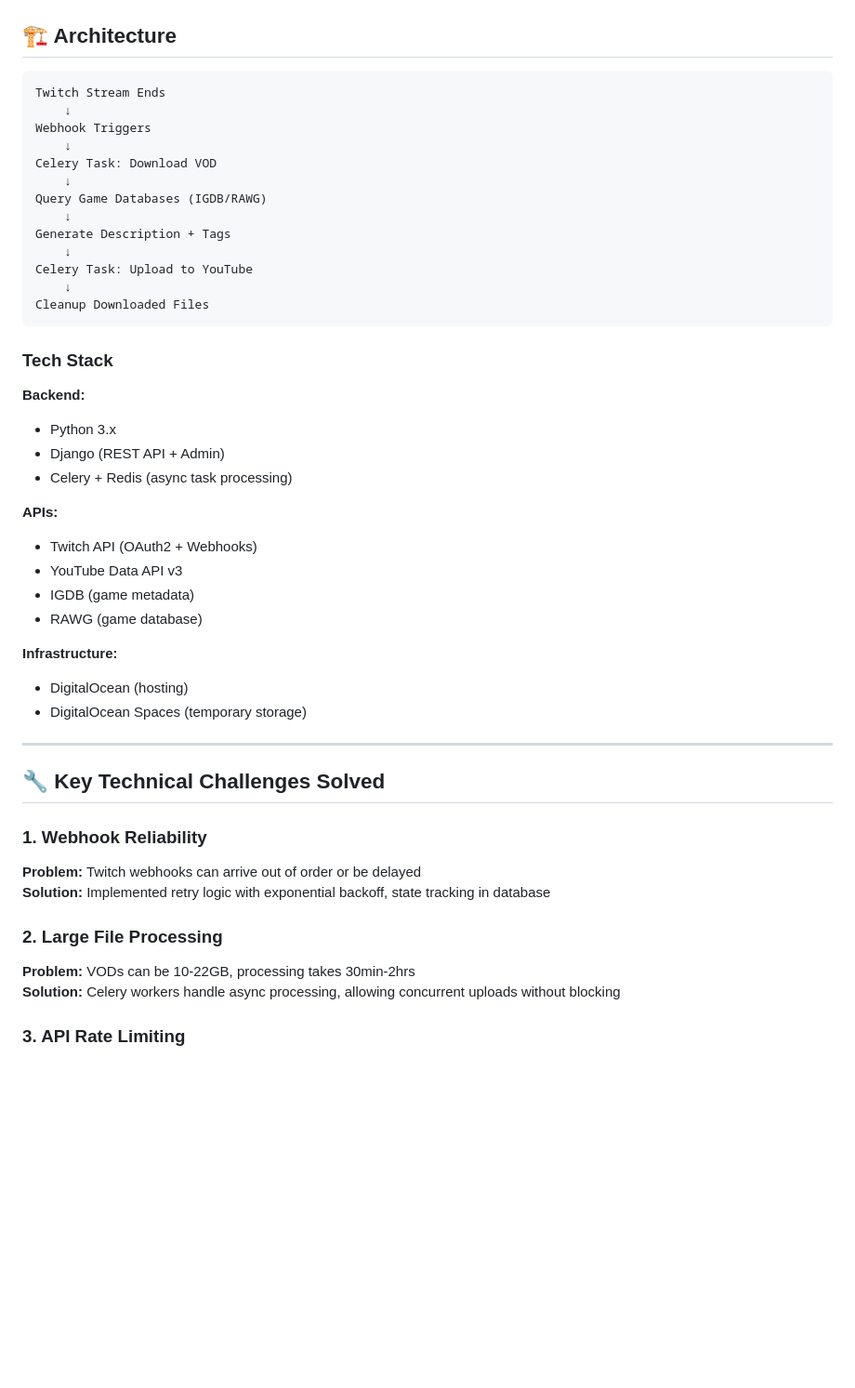
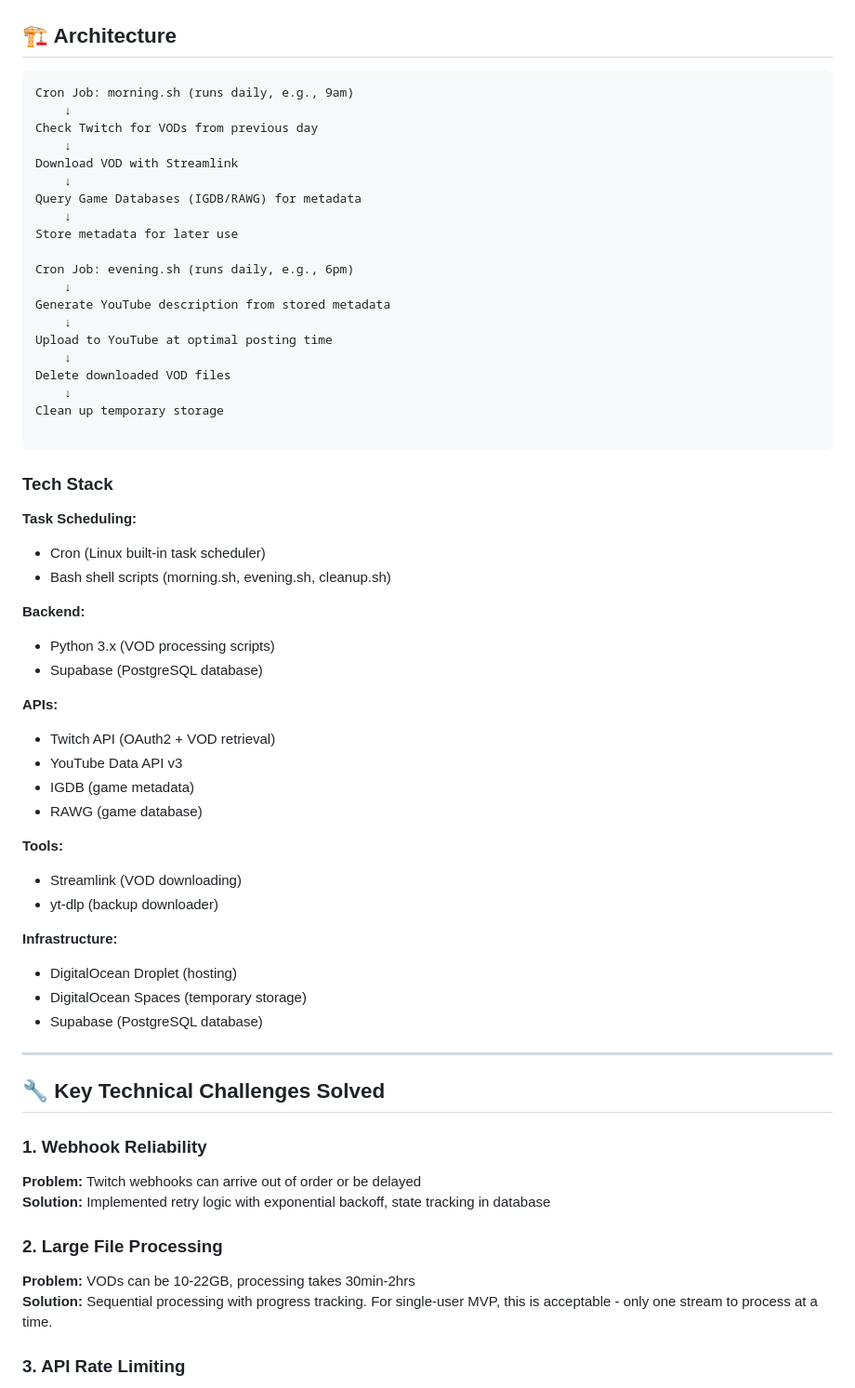
Before and after one commit to jiggy2204/contentautomation, a Markdown page: README.md, the part around one of its changes. Shown at 93% size. Rendered like a GitHub page; blank space fills up the shorter version.

````diff
--- a/README.md
+++ b/README.md
@@ -34,37 +34,52 @@ Automated pipeline that:
 ## 🏗️ Architecture
 
 ```
-Twitch Stream Ends
+Cron Job: morning.sh (runs daily, e.g., 9am)
     ↓
-Webhook Triggers
+Check Twitch for VODs from previous day
     ↓
-Celery Task: Download VOD
+Download VOD with Streamlink
     ↓
-Query Game Databases (IGDB/RAWG)
+Query Game Databases (IGDB/RAWG) for metadata
     ↓
-Generate Description + Tags
+Store metadata for later use
+
+Cron Job: evening.sh (runs daily, e.g., 6pm)
     ↓
-Celery Task: Upload to YouTube
+Generate YouTube description from stored metadata
     ↓
-Cleanup Downloaded Files
+Upload to YouTube at optimal posting time
+    ↓
+Delete downloaded VOD files
+    ↓
+Clean up temporary storage
+
 ```
 
 ### Tech Stack
 
+**Task Scheduling:**
+- Cron (Linux built-in task scheduler)
+- Bash shell scripts (morning.sh, evening.sh, cleanup.sh)
+
 **Backend:**
-- Python 3.x
-- Django (REST API + Admin)
-- Celery + Redis (async task processing)
+- Python 3.x (VOD processing scripts)
+- Supabase (PostgreSQL database)
 
 **APIs:**
-- Twitch API (OAuth2 + Webhooks)
+- Twitch API (OAuth2 + VOD retrieval)
 - YouTube Data API v3
 - IGDB (game metadata)
 - RAWG (game database)
 
+**Tools:**
+- Streamlink (VOD downloading)
+- yt-dlp (backup downloader)
+
 **Infrastructure:**
-- DigitalOcean (hosting)
+- DigitalOcean Droplet (hosting)
 - DigitalOcean Spaces (temporary storage)
+- Supabase (PostgreSQL database)
 
 ---
 
@@ -76,7 +91,7 @@ Cleanup Downloaded Files
 
 ### 2. Large File Processing
 **Problem:** VODs can be 10-22GB, processing takes 30min-2hrs
-**Solution:** Celery workers handle async processing, allowing concurrent uploads without blocking
+**Solution:** Sequential processing with progress tracking. For single-user MVP, this is acceptable - only one stream to process at a time.
 
 ### 3. API Rate Limiting
 **Problem:** YouTube API has strict quota limits (10,000 units/day)
````
Also changed, not shown: other parts of README.md (+104 -27 lines).
